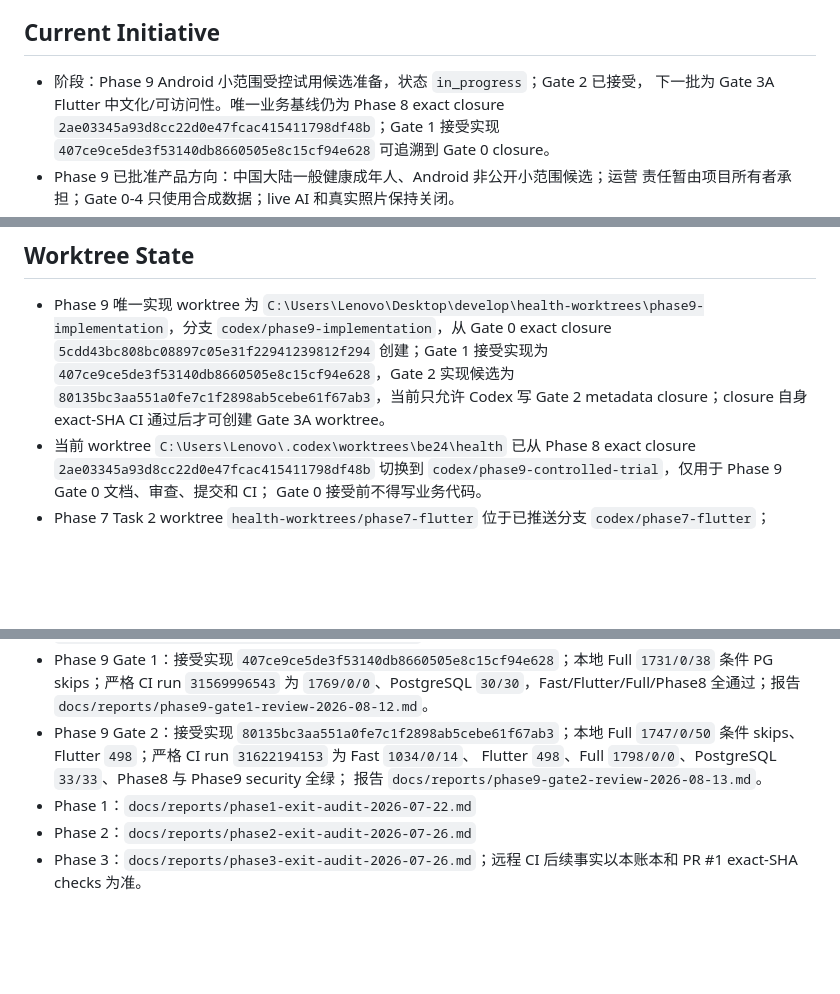
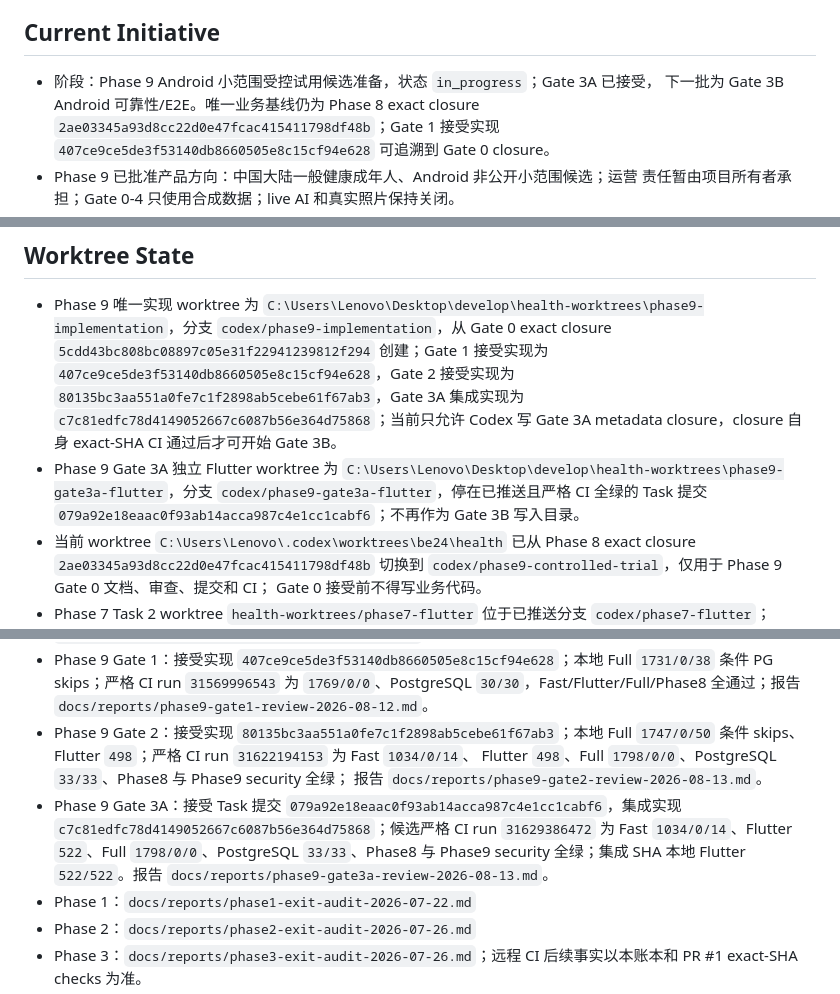
Before and after one commit to Lizz-666/health-agent, a Markdown page: docs/agent/ACTIVE_TASKS.md, 3 parts joined by grey strips. Rendered like a GitHub page; blank space fills up the shorter version.

Commit message:
docs(phase9): close gate 3a

```diff
--- a/docs/agent/ACTIVE_TASKS.md
+++ b/docs/agent/ACTIVE_TASKS.md
@@ -5,8 +5,8 @@
 
 ## Current Initiative
 
-- 阶段：Phase 9 Android 小范围受控试用候选准备，状态 `in_progress`；Gate 2 已接受，
-  下一批为 Gate 3A Flutter 中文化/可访问性。唯一业务基线仍为 Phase 8 exact closure
+- 阶段：Phase 9 Android 小范围受控试用候选准备，状态 `in_progress`；Gate 3A 已接受，
+  下一批为 Gate 3B Android 可靠性/E2E。唯一业务基线仍为 Phase 8 exact closure
   `2ae03345a93d8cc22d0e47fcac415411798df48b`；Gate 1 接受实现
   `407ce9ce5de3f53140db8660505e8c15cf94e628` 可追溯到 Gate 0 closure。
 - Phase 9 已批准产品方向：中国大陆一般健康成年人、Android 非公开小范围候选；运营
@@ -119,9 +119,14 @@
   `C:\Users\Lenovo\Desktop\develop\health-worktrees\phase9-implementation`，分支
   `codex/phase9-implementation`，从 Gate 0 exact closure
   `5cdd43bc808bc08897c05e31f22941239812f294` 创建；Gate 1 接受实现为
-  `407ce9ce5de3f53140db8660505e8c15cf94e628`，Gate 2 实现候选为
-  `80135bc3aa551a0fe7c1f2898ab5cebe61f67ab3`，当前只允许 Codex 写 Gate 2 metadata
-  closure；closure 自身 exact-SHA CI 通过后才可创建 Gate 3A worktree。
+  `407ce9ce5de3f53140db8660505e8c15cf94e628`，Gate 2 接受实现为
+  `80135bc3aa551a0fe7c1f2898ab5cebe61f67ab3`，Gate 3A 集成实现为
+  `c7c81edfc78d4149052667c6087b56e364d75868`；当前只允许 Codex 写 Gate 3A metadata
+  closure，closure 自身 exact-SHA CI 通过后才可开始 Gate 3B。
+- Phase 9 Gate 3A 独立 Flutter worktree 为
+  `C:\Users\Lenovo\Desktop\develop\health-worktrees\phase9-gate3a-flutter`，分支
+  `codex/phase9-gate3a-flutter`，停在已推送且严格 CI 全绿的 Task 提交
+  `079a92e18eaac0f93ab14acca987c4e1cc1cabf6`；不再作为 Gate 3B 写入目录。
 - 当前 worktree `C:\Users\Lenovo\.codex\worktrees\be24\health` 已从 Phase 8 exact
   closure `2ae03345a93d8cc22d0e47fcac415411798df48b` 切换到
   `codex/phase9-controlled-trial`，仅用于 Phase 9 Gate 0 文档、审查、提交和 CI；
@@ -152,6 +157,11 @@
   `1747/0/50` 条件 skips、Flutter `498`；严格 CI run `31622194153` 为 Fast `1034/0/14`、
   Flutter `498`、Full `1798/0/0`、PostgreSQL `33/33`、Phase8 与 Phase9 security 全绿；
   报告 `docs/reports/phase9-gate2-review-2026-08-13.md`。
+- Phase 9 Gate 3A：接受 Task 提交 `079a92e18eaac0f93ab14acca987c4e1cc1cabf6`，集成实现
+  `c7c81edfc78d4149052667c6087b56e364d75868`；候选严格 CI run `31629386472` 为 Fast
+  `1034/0/14`、Flutter `522`、Full `1798/0/0`、PostgreSQL `33/33`、Phase8 与 Phase9
+  security 全绿；集成 SHA 本地 Flutter `522/522`。报告
+  `docs/reports/phase9-gate3a-review-2026-08-13.md`。
 - Phase 1：`docs/reports/phase1-exit-audit-2026-07-22.md`
 - Phase 2：`docs/reports/phase2-exit-audit-2026-07-26.md`
 - Phase 3：`docs/reports/phase3-exit-audit-2026-07-26.md`；远程 CI 后续事实以本账本和 PR #1 exact-SHA checks 为准。
```
Also changed, not shown: other parts of docs/agent/ACTIVE_TASKS.md (+2 -2 lines), docs/product/roadmap.md (+2 -2 lines), docs/reports/phase9-gate3a-review-2026-08-13.md (added, +108 -0 lines).
